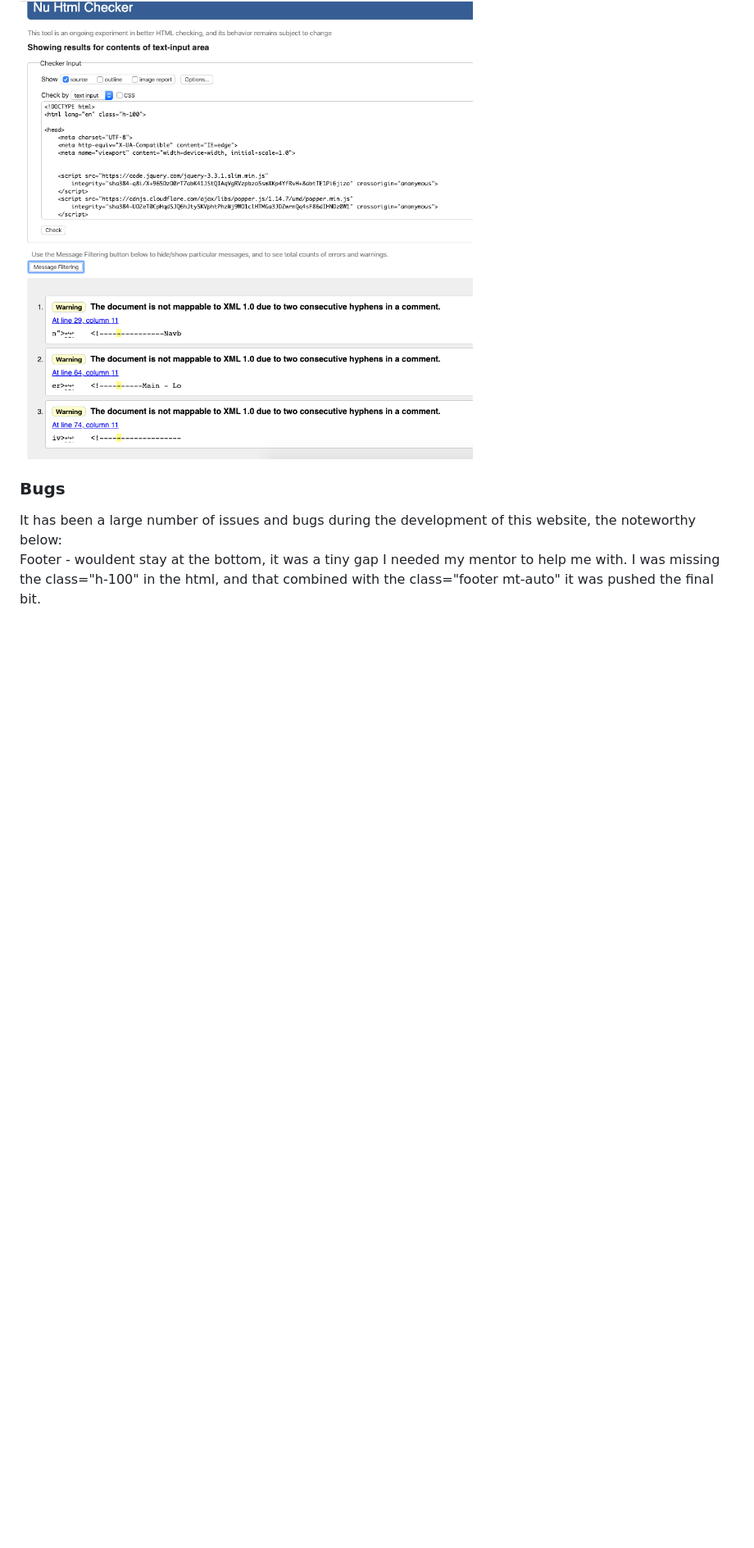
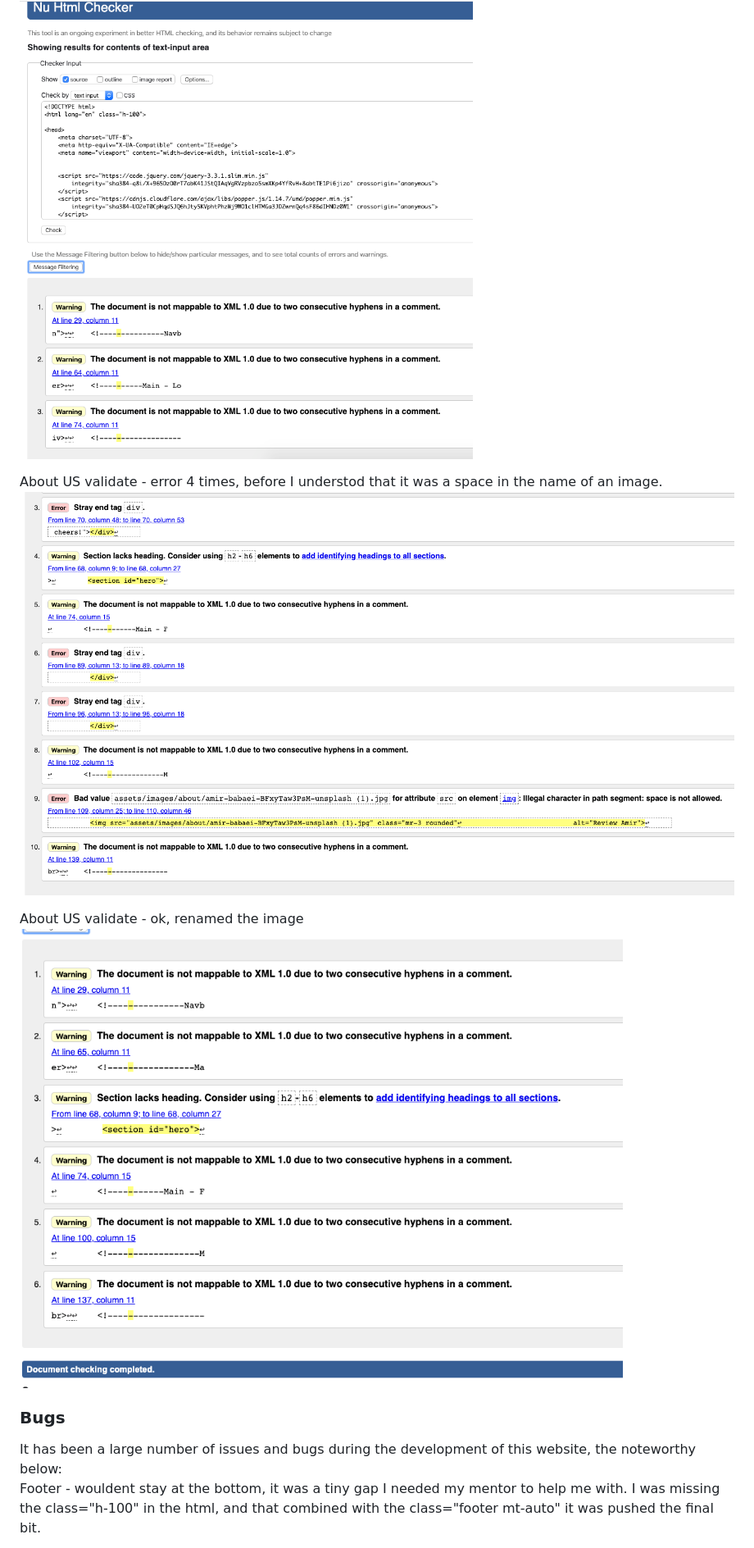
Before and after one commit to Carhul/Wingmans-Brygge, a Markdown page: README.md, the part around the change printed below. Shown: that part at 82% size. Rendered like a GitHub page; pictures changed too: assets/images/testing/about_validate_error.png (added), assets/images/testing/about_validate_ok.png (added); blank space fills up the shorter version.

Commit message:
added about validate

```diff
--- a/README.md
+++ b/README.md
@@ -195,4 +195,10 @@ Index validate
 ![Index validate](assets/images/testing/index_validate_ok.png)
+
+About US validate - error 4 times, before I understod that it was a space in the name of an image.
+![About validate](assets/images/testing/about_validate_error.png)
+
+About US validate - ok, renamed the image
+![About validate 5](assets/images/testing/about_validate_ok.png)
 
 ### Bugs ###
 
```
Also changed, not shown: other parts of README.md (+1 -1 lines).
